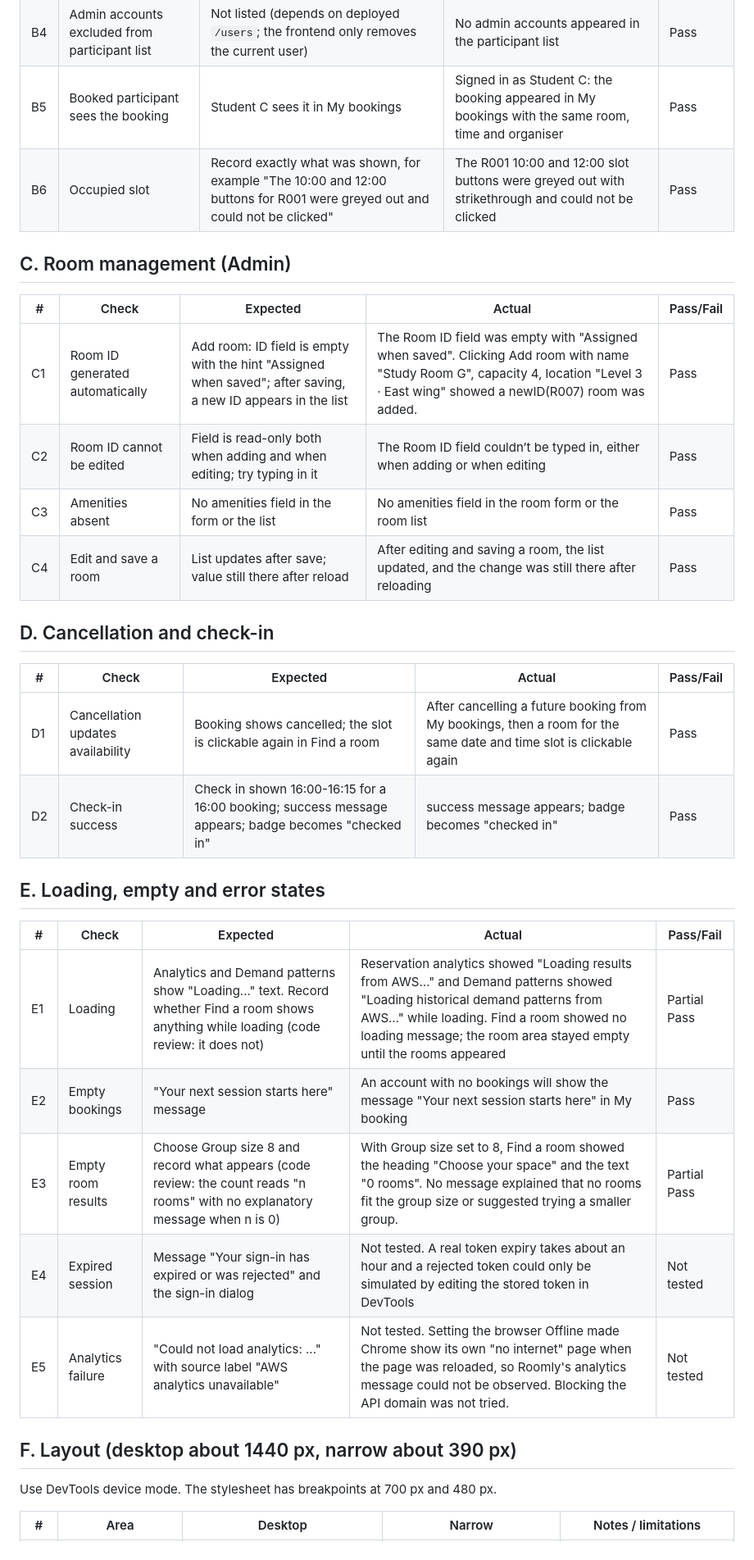
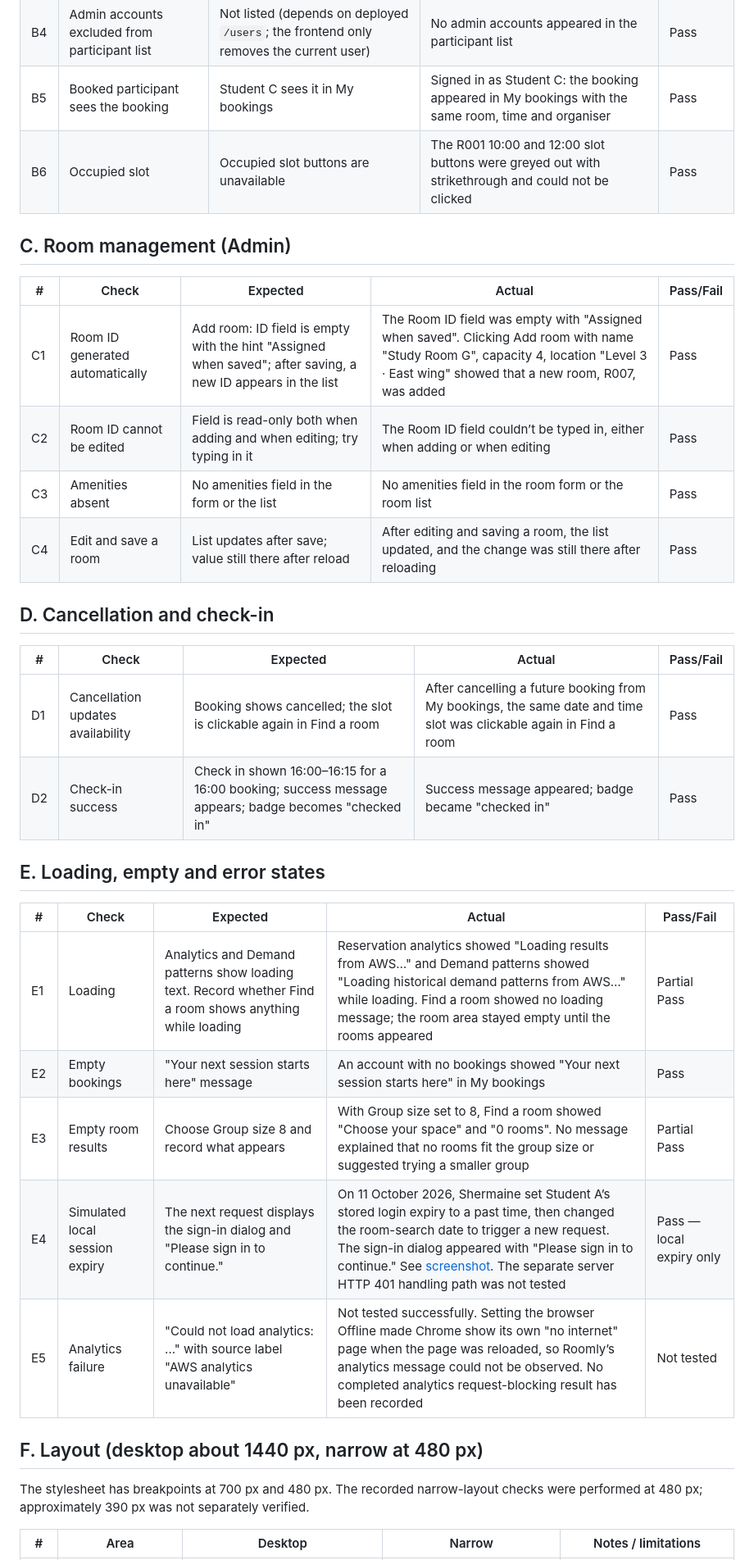
Before and after one commit to xuanj0555/INF2006_ClassroomBooking, a Markdown page: evidence/test-ui.md, the part around one of its changes. Shown at 82% size. Drawn GitHub-style.

```diff
--- a/evidence/test-ui.md
+++ b/evidence/test-ui.md
@@ -27,37 +28,37 @@ Accounts: Student A, Student B, Admin
 | B3 | Participant selection displays correctly | Names in labelled checkboxes; ticked boxes remain ticked until confirm | Participants were listed by name with checkboxes. The two I ticked stayed ticked until I confirmed | Pass |
 | B4 | Admin accounts excluded from participant list | Not listed (depends on deployed `/users`; the frontend only removes the current user) | No admin accounts appeared in the participant list | Pass |
 | B5 | Booked participant sees the booking | Student C sees it in My bookings | Signed in as Student C: the booking appeared in My bookings with the same room, time and organiser | Pass |
-| B6 | Occupied slot | Record exactly what was shown, for example "The 10:00 and 12:00 buttons for R001 were greyed out and could not be clicked" | The R001 10:00 and 12:00 slot buttons were greyed out with strikethrough and could not be clicked | Pass |
+| B6 | Occupied slot | Occupied slot buttons are unavailable | The R001 10:00 and 12:00 slot buttons were greyed out with strikethrough and could not be clicked | Pass |
 
 ## C. Room management (Admin)
 
 | # | Check | Expected | Actual | Pass/Fail |
 |---|---|---|---|---|
-| C1 | Room ID generated automatically | Add room: ID field is empty with the hint "Assigned when saved"; after saving, a new ID appears in the list | The Room ID field was empty with "Assigned when saved". Clicking Add room with name "Study Room G", capacity 4, location "Level 3 · East wing" showed a newID(R007) room was added. | Pass |
+| C1 | Room ID generated automatically | Add room: ID field is empty with the hint "Assigned when saved"; after saving, a new ID appears in the list | The Room ID field was empty with "Assigned when saved". Clicking Add room with name "Study Room G", capacity 4, location "Level 3 · East wing" showed that a new room, R007, was added | Pass |
 | C2 | Room ID cannot be edited | Field is read-only both when adding and when editing; try typing in it | The Room ID field couldn’t be typed in, either when adding or when editing | Pass |
 | C3 | Amenities absent | No amenities field in the form or the list | No amenities field in the room form or the room list | Pass |
-| C4 | Edit and save a room | List updates after save; value still there after reload |After editing and saving a room, the list updated, and the change was still there after reloading | Pass |
+| C4 | Edit and save a room | List updates after save; value still there after reload | After editing and saving a room, the list updated, and the change was still there after reloading | Pass |
 
 ## D. Cancellation and check-in
 
 | # | Check | Expected | Actual | Pass/Fail |
 |---|---|---|---|---|
-| D1 | Cancellation updates availability | Booking shows cancelled; the slot is clickable again in Find a room | After cancelling a future booking from My bookings, then a room for the same date and time slot is clickable again | Pass |
-| D2 | Check-in success | Check in shown 16:00-16:15 for a 16:00 booking; success message appears; badge becomes "checked in" | success message appears; badge becomes "checked in" | Pass |
+| D1 | Cancellation updates availability | Booking shows cancelled; the slot is clickable again in Find a room | After cancelling a future booking from My bookings, the same date and time slot was clickable again in Find a room | Pass |
+| D2 | Check-in success | Check in shown 16:00–16:15 for a 16:00 booking; success message appears; badge becomes "checked in" | Success message appeared; badge became "checked in" | Pass |
 
 ## E. Loading, empty and error states
 
 | # | Check | Expected | Actual | Pass/Fail |
 |---|---|---|---|---|
-| E1 | Loading | Analytics and Demand patterns show "Loading..." text. Record whether Find a room shows anything while loading (code review: it does not) | Reservation analytics showed "Loading results from AWS…" and Demand patterns showed "Loading historical demand patterns from AWS…" while loading. Find a room showed no loading message; the room area stayed empty until the rooms appeared | Partial Pass |
-| E2 | Empty bookings | "Your next session starts here" message | An account with no bookings will show the message "Your next session starts here" in My booking| Pass |
-| E3 | Empty room results | Choose Group size 8 and record what appears (code review: the count reads "n rooms" with no explanatory message when n is 0) | With Group size set to 8, Find a room showed the heading "Choose your space" and the text "0 rooms". No message explained that no rooms fit the group size or suggested trying a smaller group. | Partial Pass |
-| E4 | Expired session | Message "Your sign-in has expired or was rejected" and the sign-in dialog | Not tested. A real token expiry takes about an hour and a rejected token could only be simulated by editing the stored token in DevTools | Not tested |
-| E5 | Analytics failure | "Could not load analytics: ..." with source label "AWS analytics unavailable" | Not tested. Setting the browser Offline made Chrome show its own "no internet" page when the page was reloaded, so Roomly's analytics message could not be observed. Blocking the API domain was not tried. | Not tested |
+| E1 | Loading | Analytics and Demand patterns show loading text. Record whether Find a room shows anything while loading | Reservation analytics showed "Loading results from AWS…" and Demand patterns showed "Loading historical demand patterns from AWS…" while loading. Find a room showed no loading message; the room area stayed empty until the rooms appeared | Partial Pass |
+| E2 | Empty bookings | "Your next session starts here" message | An account with no bookings showed "Your next session starts here" in My bookings | Pass |
+| E3 | Empty room results | Choose Group size 8 and record what appears | With Group size set to 8, Find a room showed "Choose your space" and "0 rooms". No message explained that no rooms fit the group size or suggested trying a smaller group | Partial Pass |
+| E4 | Simulated local session expiry | The next request displays the sign-in dialog and "Please sign in to continue." | On 11 October 2026, Shermaine set Student A’s stored login expiry to a past time, then changed the room-search date to trigger a new request. The sign-in dialog appeared with "Please sign in to continue." See [screenshot](ui-session-expiry.png). The separate server HTTP 401 handling path was not tested | Pass — local expiry only |
+| E5 | Analytics failure | "Could not load analytics: ..." with source label "AWS analytics unavailable" | Not tested successfully. Setting the browser Offline made Chrome show its own "no internet" page when the page was reloaded, so Roomly’s analytics message could not be observed. No completed analytics request-blocking result has been recorded | Not tested |
 
-## F. Layout (desktop about 1440 px, narrow about 390 px)
+## F. Layout (desktop about 1440 px, narrow at 480 px)
 
-Use DevTools device mode. The stylesheet has breakpoints at 700 px and 480 px.
+The stylesheet has breakpoints at 700 px and 480 px. The recorded narrow-layout checks were performed at 480 px; approximately 390 px was not separately verified.
 
 | # | Area | Desktop | Narrow | Notes / limitations |
 |---|---|---|---|---|
```
Also changed, not shown: other parts of evidence/test-ui.md (+29 -10 lines).
